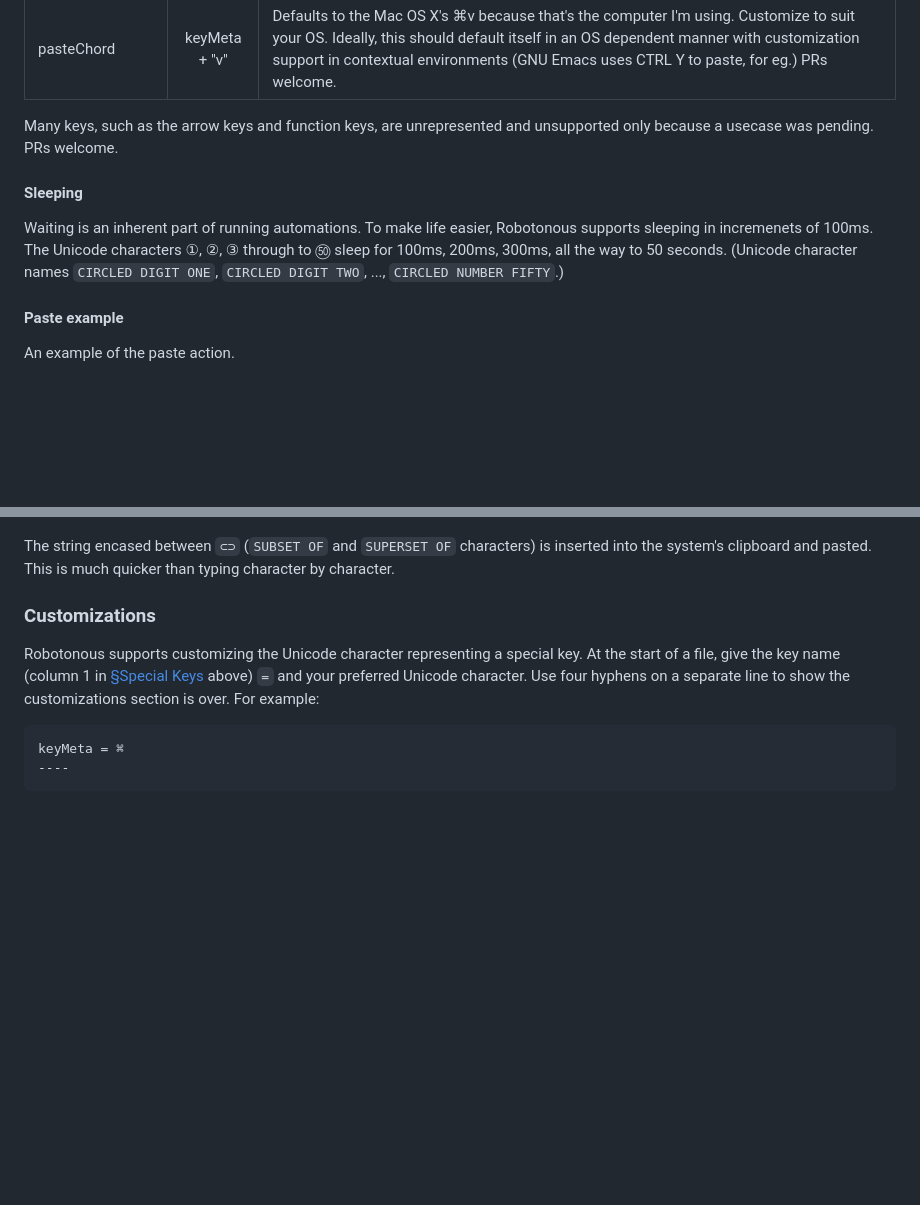
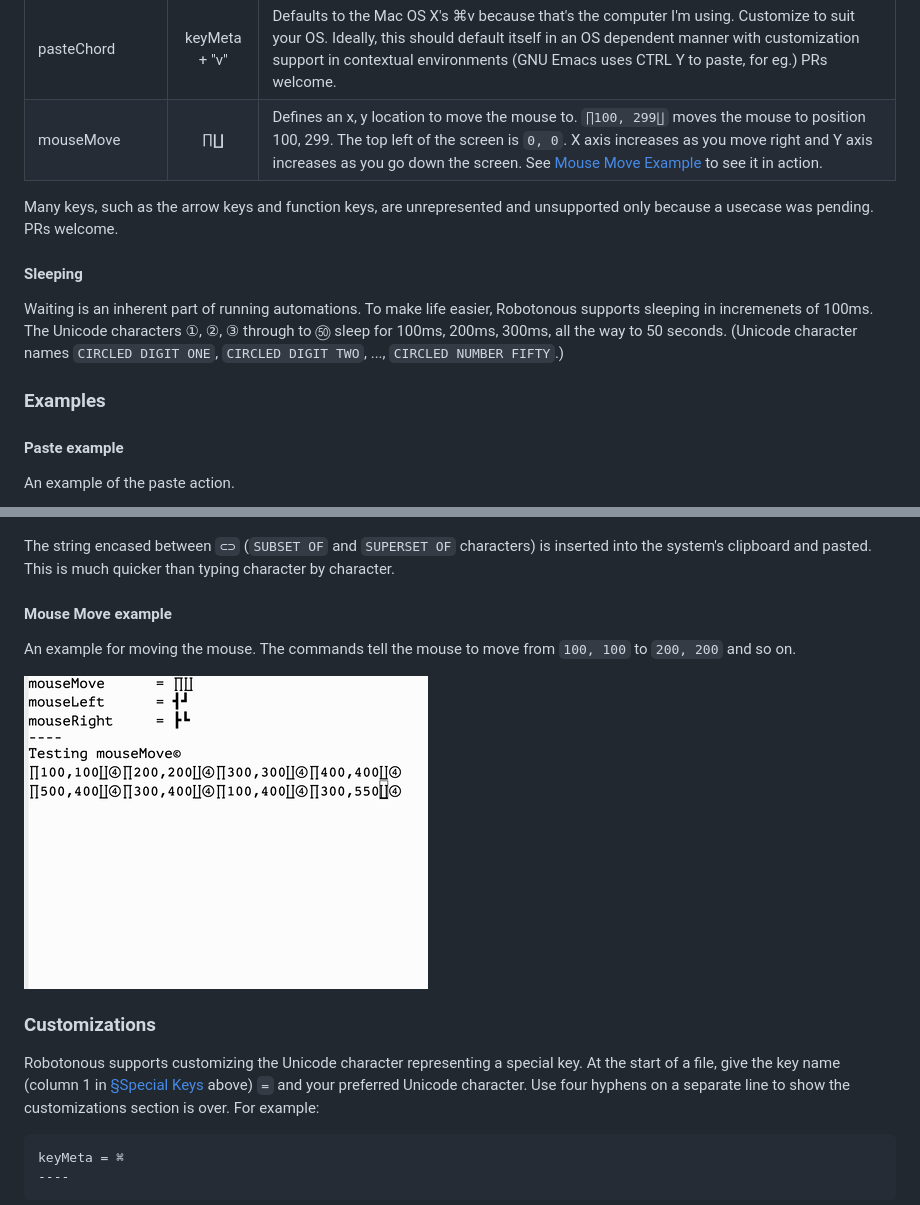
Before and after one commit to lvijay/robotonous, a Markdown page: README.md, 2 parts joined by grey strips. GitHub-like rendering; pictures changed too: docs/exampleMouseMove.gif (added); blank space fills up the shorter version.

Commit message:
add documentation for mouse movement

```diff
--- a/README.md
+++ b/README.md
@@ -96,6 +96,7 @@ in the table below.
 | keyBackspace   | ‹ | Represents the [Backspace key](https://docs.oracle.com/en/java/javase/20/docs/api/java.desktop/java/awt/event/KeyEvent.html#VK_BACK_SPACE) |
 | keyDelete      | › | Represents the [Delete key](https://docs.oracle.com/en/java/javase/20/docs/api/java.desktop/java/awt/event/KeyEvent.html#VK_DELETE) |
 | pasteChord     | keyMeta + "v" | Defaults to the Mac OS X's ⌘v because that's the computer I'm using.  Customize to suit your OS.  Ideally, this should default itself in an OS dependent manner with customization support in contextual environments (GNU Emacs uses CTRL Y to paste, for eg.) PRs welcome. |
+| mouseMove | ∏∐ | Defines an x, y location to move the mouse to.  `∏100, 299∐` moves the mouse to position 100, 299.  The top left of the screen is `0, 0`.  X axis increases as you move right and Y axis increases as you go down the screen. See [Mouse Move Example](#mouse-move-example) to see it in action. |
 
 Many keys, such as the arrow keys and function keys, are unrepresented
 and unsupported only because a usecase was pending.  PRs welcome.
@@ -108,6 +109,8 @@ Unicode characters ①, ②, ③ through to ㊿ sleep for 100ms, 200ms,
 300ms, all the way to 50 seconds.  (Unicode character names `CIRCLED
 DIGIT ONE`, `CIRCLED DIGIT TWO`, ..., `CIRCLED NUMBER FIFTY`.)
 
+### Examples
+
 #### Paste example
 An example of the paste action.
 
@@ -116,6 +119,12 @@ An example of the paste action.
 The string encased between `⊂⊃` (`SUBSET OF` and `SUPERSET OF`
 characters) is inserted into the system's clipboard and pasted.  This
 is much quicker than typing character by character.
+
+#### Mouse Move example
+An example for moving the mouse.  The commands tell the mouse to move
+from `100, 100` to `200, 200` and so on.
+
+![mouse move](./docs/exampleMouseMove.gif)
 
 ### Customizations
 
```
